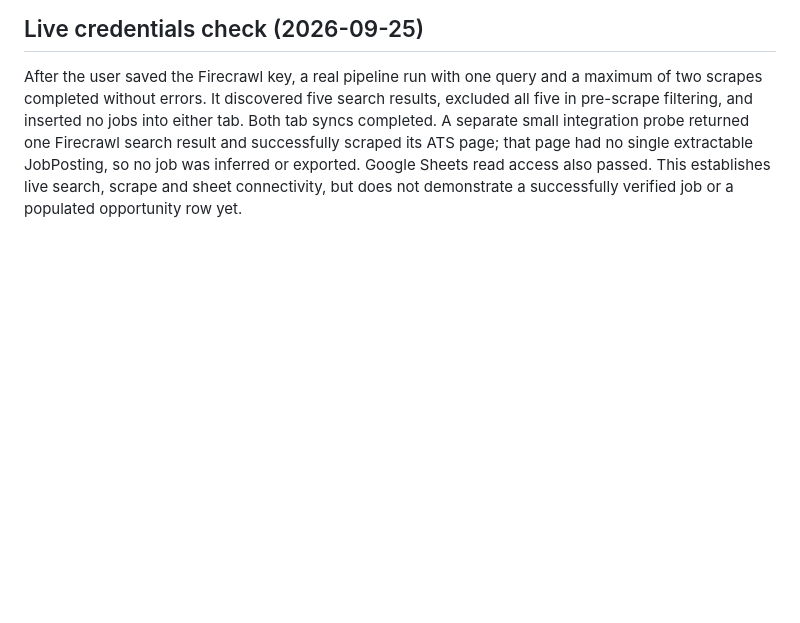
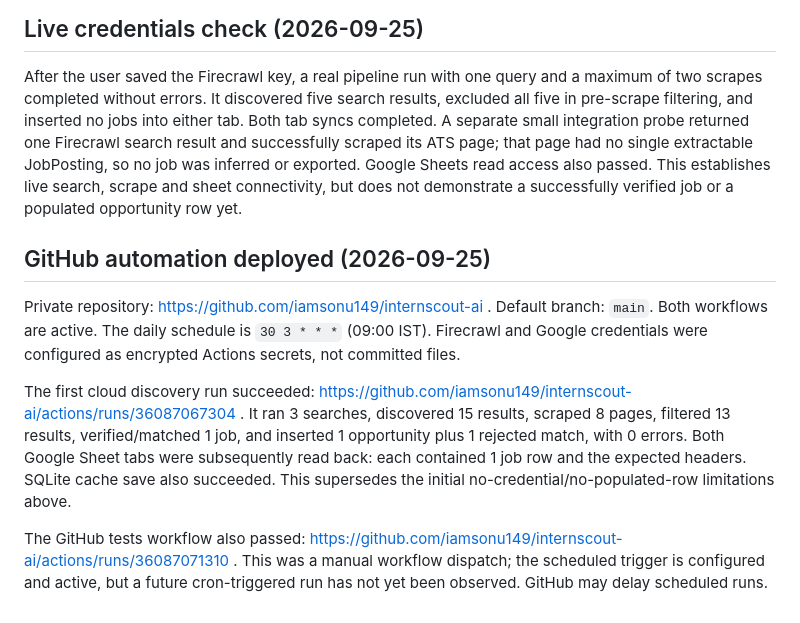
Before and after one commit to iamsonu149/internscout-ai, a Markdown page: VERIFICATION.md, the part around the change. GitHub-like rendering; blank space fills up the shorter version.

Commit message:
Record successful GitHub automation and sheet verification

```diff
--- a/VERIFICATION.md
+++ b/VERIFICATION.md
@@ -30,3 +30,11 @@ Added separate persistence and synchronization for partially matching excluded l
 ## Live credentials check (2026-09-25)
 
 After the user saved the Firecrawl key, a real pipeline run with one query and a maximum of two scrapes completed without errors. It discovered five search results, excluded all five in pre-scrape filtering, and inserted no jobs into either tab. Both tab syncs completed. A separate small integration probe returned one Firecrawl search result and successfully scraped its ATS page; that page had no single extractable JobPosting, so no job was inferred or exported. Google Sheets read access also passed. This establishes live search, scrape and sheet connectivity, but does not demonstrate a successfully verified job or a populated opportunity row yet.
+
+## GitHub automation deployed (2026-09-25)
+
+Private repository: https://github.com/iamsonu149/internscout-ai . Default branch: `main`. Both workflows are active. The daily schedule is `30 3 * * *` (09:00 IST). Firecrawl and Google credentials were configured as encrypted Actions secrets, not committed files.
+
+The first cloud discovery run succeeded: https://github.com/iamsonu149/internscout-ai/actions/runs/36087067304 . It ran 3 searches, discovered 15 results, scraped 8 pages, filtered 13 results, verified/matched 1 job, and inserted 1 opportunity plus 1 rejected match, with 0 errors. Both Google Sheet tabs were subsequently read back: each contained 1 job row and the expected headers. SQLite cache save also succeeded. This supersedes the initial no-credential/no-populated-row limitations above.
+
+The GitHub tests workflow also passed: https://github.com/iamsonu149/internscout-ai/actions/runs/36087071310 . This was a manual workflow dispatch; the scheduled trigger is configured and active, but a future cron-triggered run has not yet been observed. GitHub may delay scheduled runs.
```
